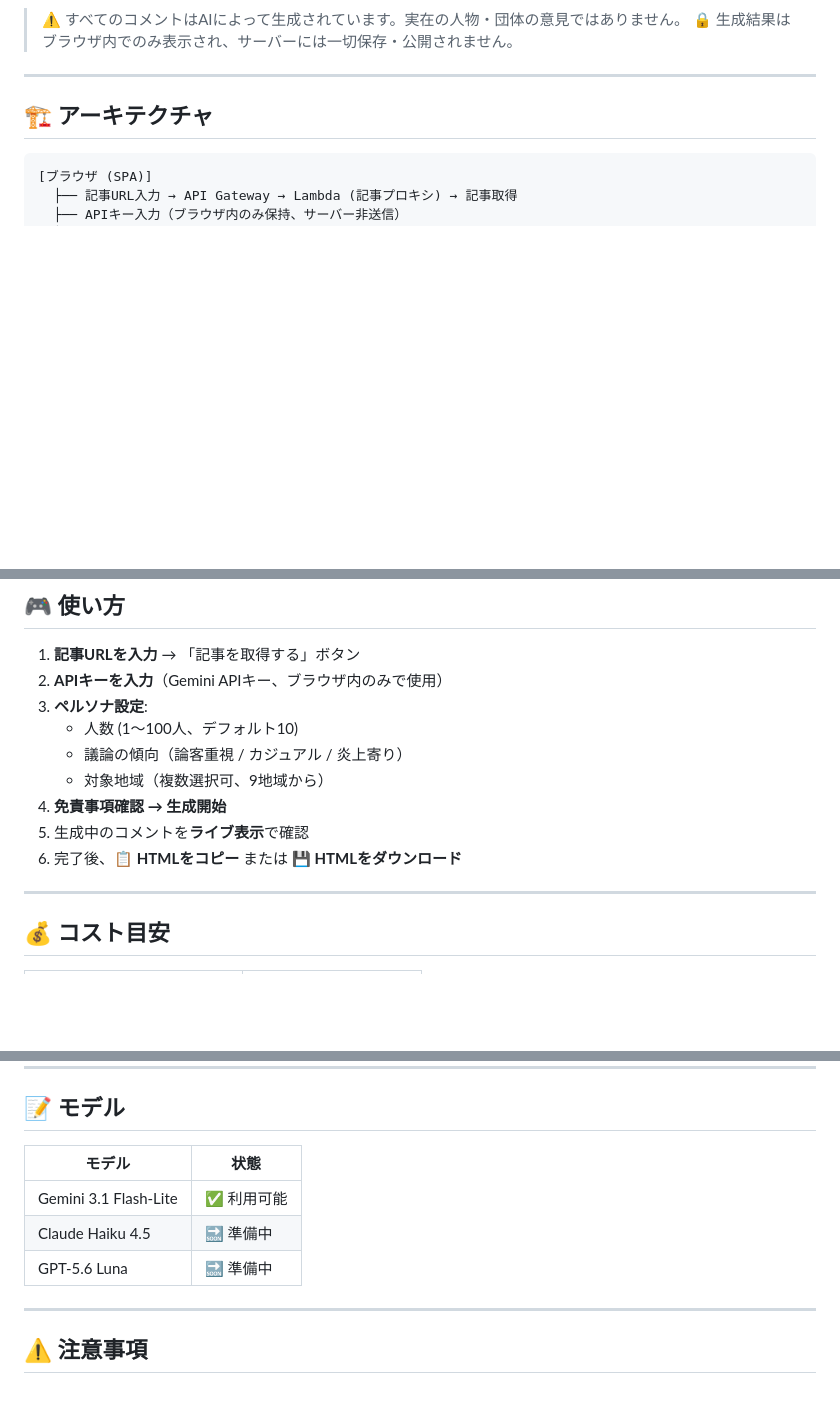
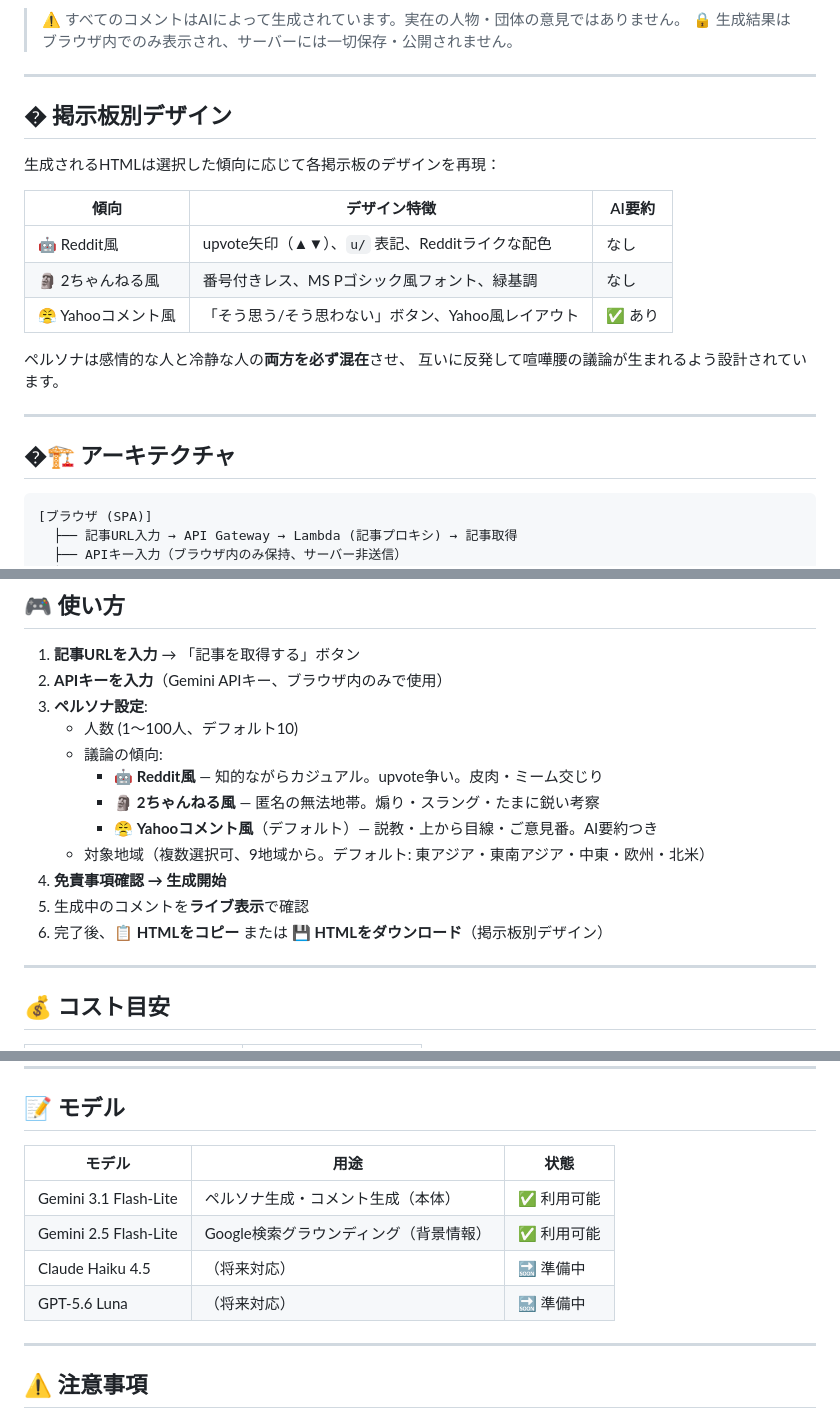
Before and after one commit to okamoto53515606/comment-channel, a Markdown page: README.md, 3 parts joined by grey strips. Drawn GitHub-style; blank space fills up the shorter version.

Commit message:
README更新: 掲示板別デザインの説明と新傾向オプションを反映
## なぜやるか
- 議論の傾向をReddit/2ch/Yahooコメント風に刷新したことに伴い、
  ユーザー向けの使い方説明とアーキテクチャ概要を最新化するため
- 掲示板別デザインの違い（HTML出力の見た目、AI要約の有無）を
  明示することで、ユーザーが適切な傾向を選べるようにする
- モデル表にGemini 2.5 Flash-Lite（検索グラウンディング用）を追加

````diff
--- a/README.md
+++ b/README.md
@@ -7,7 +7,22 @@
 
 ---
 
-## 🏗 アーキテクチャ
+## � 掲示板別デザイン
+
+生成されるHTMLは選択した傾向に応じて各掲示板のデザインを再現：
+
+| 傾向 | デザイン特徴 | AI要約 |
+|---|---|---|
+| 🤖 Reddit風 | upvote矢印（▲▼）、`u/` 表記、Redditライクな配色 | なし |
+| 🗿 2ちゃんねる風 | 番号付きレス、MS Pゴシック風フォント、緑基調 | なし |
+| 😤 Yahooコメント風 | 「そう思う/そう思わない」ボタン、Yahoo風レイアウト | ✅ あり |
+
+ペルソナは感情的な人と冷静な人の**両方を必ず混在**させ、
+互いに反発して喧嘩腰の議論が生まれるよう設計されています。
+
+---
+
+## �🏗 アーキテクチャ
 
 ```
 [ブラウザ (SPA)]
@@ -123,11 +138,14 @@ aws s3 sync frontend/ s3://comment-channel-pages-<ACCOUNT_ID>/ \
 2. **APIキーを入力**（Gemini APIキー、ブラウザ内のみで使用）
 3. **ペルソナ設定**:
    - 人数 (1〜100人、デフォルト10)
-   - 議論の傾向（論客重視 / カジュアル / 炎上寄り）
-   - 対象地域（複数選択可、9地域から）
+   - 議論の傾向:
+     - 🤖 **Reddit風** — 知的ながらカジュアル。upvote争い。皮肉・ミーム交じり
+     - 🗿 **2ちゃんねる風** — 匿名の無法地帯。煽り・スラング・たまに鋭い考察
+     - 😤 **Yahooコメント風**（デフォルト）— 説教・上から目線・ご意見番。AI要約つき
+   - 対象地域（複数選択可、9地域から。デフォルト: 東アジア・東南アジア・中東・欧州・北米）
 4. **免責事項確認 → 生成開始**
 5. 生成中のコメントを**ライブ表示**で確認
-6. 完了後、**📋 HTMLをコピー** または **💾 HTMLをダウンロード**
+6. 完了後、**📋 HTMLをコピー** または **💾 HTMLをダウンロード**（掲示板別デザイン）
 
 ---
 
@@ -143,11 +161,12 @@ aws s3 sync frontend/ s3://comment-channel-pages-<ACCOUNT_ID>/ \
 
 ## 📝 モデル
 
-| モデル | 状態 |
-|---|---|
-| Gemini 3.1 Flash-Lite | ✅ 利用可能 |
-| Claude Haiku 4.5 | 🔜 準備中 |
-| GPT-5.6 Luna | 🔜 準備中 |
+| モデル | 用途 | 状態 |
+|---|---|---|
+| Gemini 3.1 Flash-Lite | ペルソナ生成・コメント生成（本体） | ✅ 利用可能 |
+| Gemini 2.5 Flash-Lite | Google検索グラウンディング（背景情報） | ✅ 利用可能 |
+| Claude Haiku 4.5 | （将来対応） | 🔜 準備中 |
+| GPT-5.6 Luna | （将来対応） | 🔜 準備中 |
 
 ---
 
````
